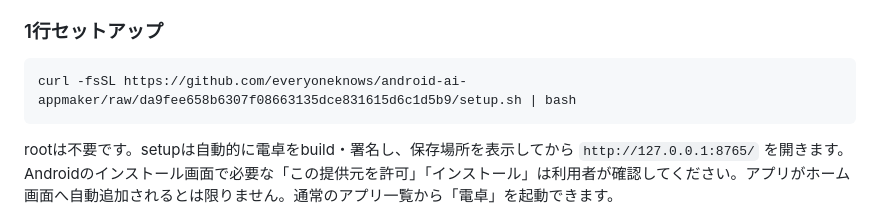
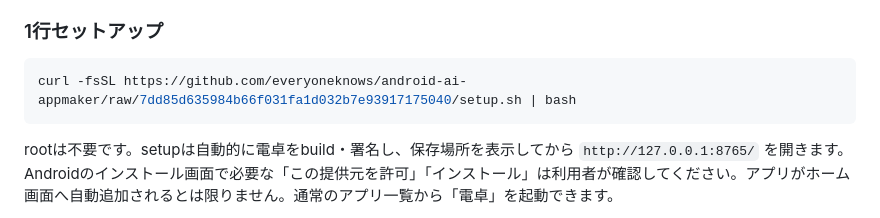
Before and after one commit to everyoneknows/android-ai-appmaker, a Markdown page: README.md, the part around the change. Rendered like a GitHub page.

Commit message:
Publish final rc7 bootstrap command

````diff
--- a/README.md
+++ b/README.md
@@ -10,7 +10,7 @@
 ### 1行セットアップ
 
 ```sh
-curl -fsSL https://github.com/everyoneknows/android-ai-appmaker/raw/da9fee658b6307f08663135dce831615d6c1d5b9/setup.sh | bash
+curl -fsSL https://github.com/everyoneknows/android-ai-appmaker/raw/7dd85d635984b66f031fa1d032b7e93917175040/setup.sh | bash
 ```
 
 rootは不要です。setupは自動的に電卓をbuild・署名し、保存場所を表示してから `http://127.0.0.1:8765/` を開きます。Androidのインストール画面で必要な「この提供元を許可」「インストール」は利用者が確認してください。アプリがホーム画面へ自動追加されるとは限りません。通常のアプリ一覧から「電卓」を起動できます。
````
